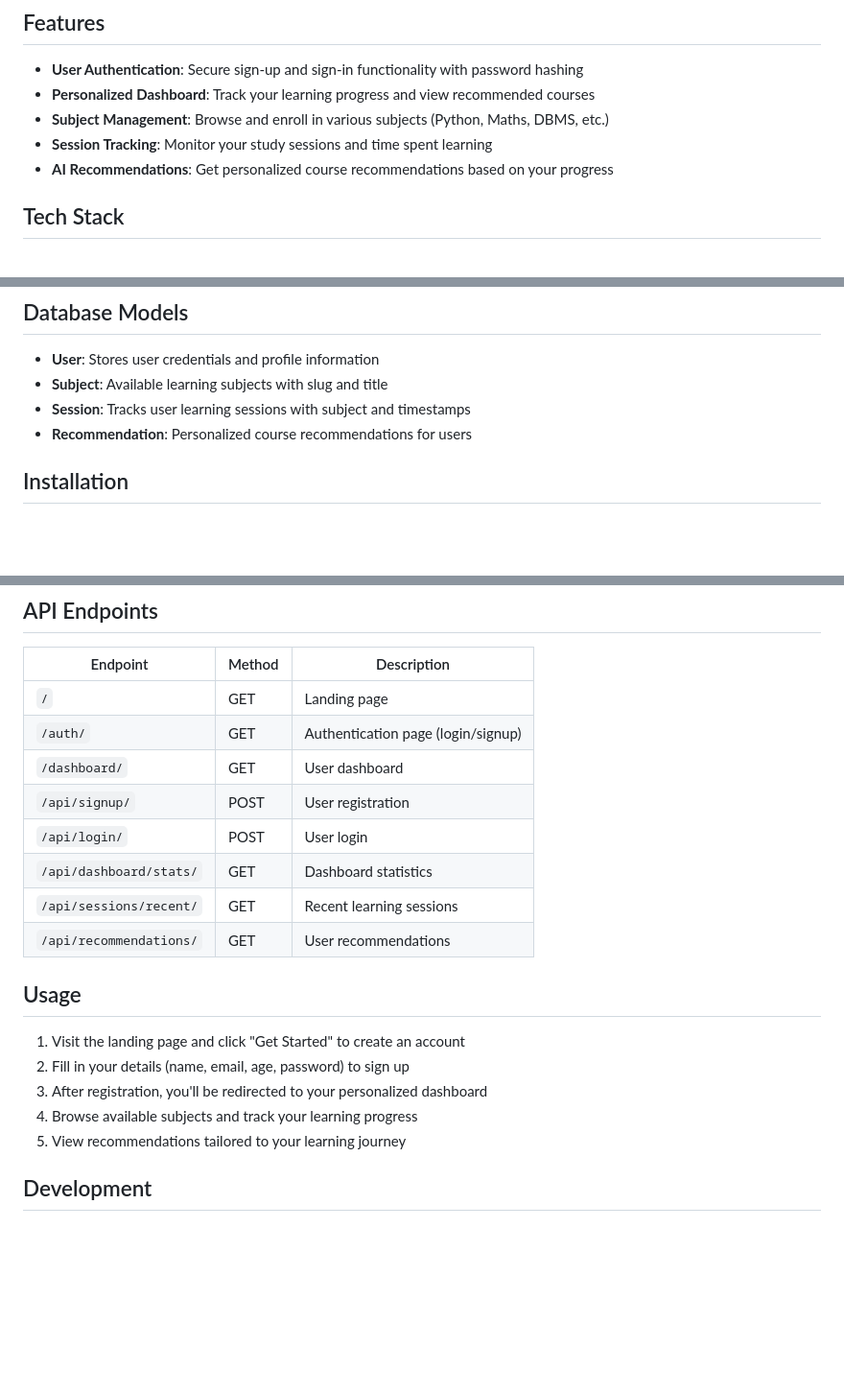
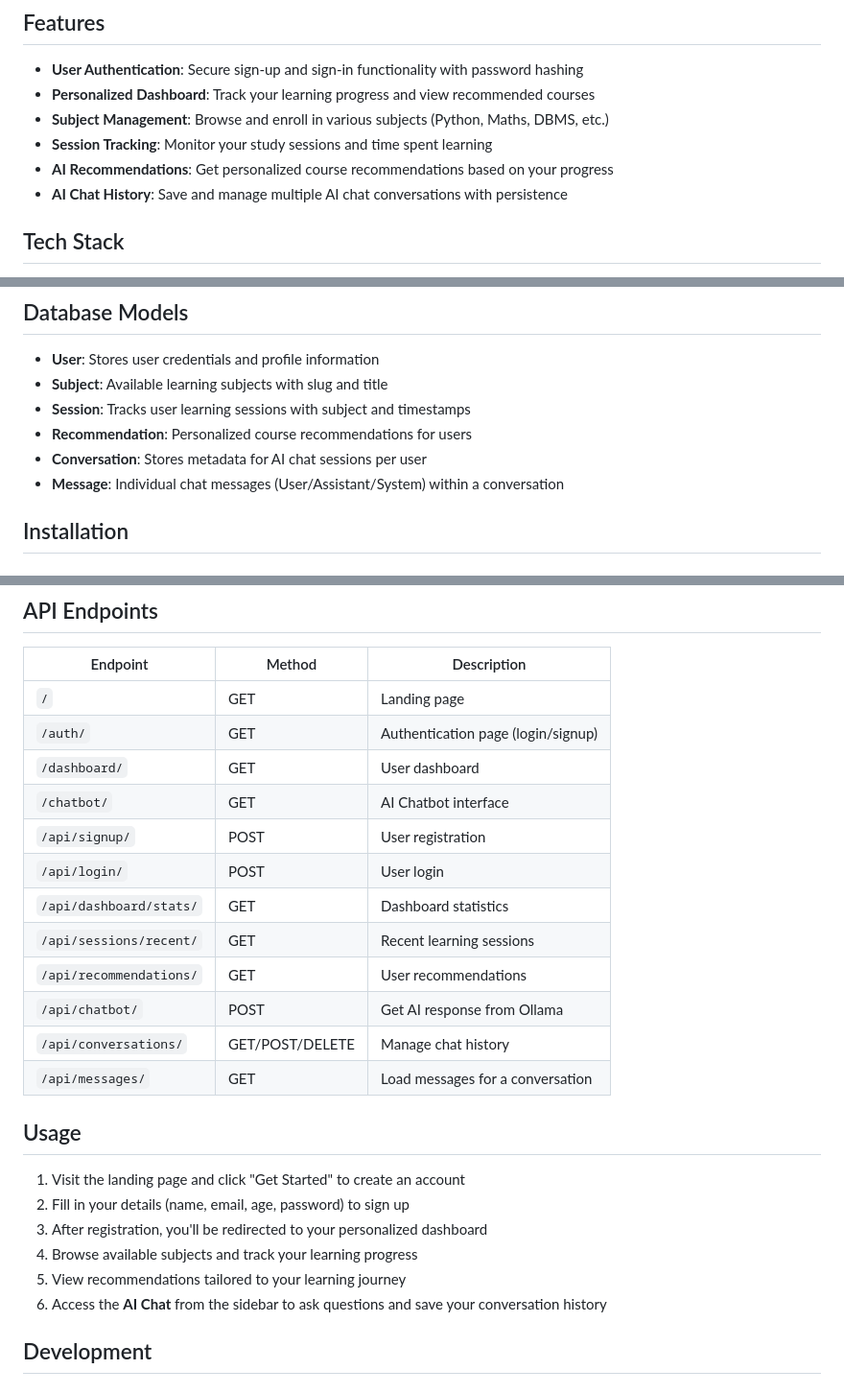
Before and after one commit to dheepakshakthi/EduTech, a Markdown page: README.md, 3 parts joined by grey strips. Shown at 96% size. Rendered like a GitHub page; blank space fills up the shorter version.

Commit message:
UpdatedReadme

```diff
--- a/README.md
+++ b/README.md
@@ -9,6 +9,7 @@ An educational technology platform built with Django that provides personalized
 - **Subject Management**: Browse and enroll in various subjects (Python, Maths, DBMS, etc.)
 - **Session Tracking**: Monitor your study sessions and time spent learning
 - **AI Recommendations**: Get personalized course recommendations based on your progress
+- **AI Chat History**: Save and manage multiple AI chat conversations with persistence
 
 ## Tech Stack
 
@@ -45,6 +46,8 @@ EduTech/
 - **Subject**: Available learning subjects with slug and title
 - **Session**: Tracks user learning sessions with subject and timestamps
 - **Recommendation**: Personalized course recommendations for users
+- **Conversation**: Stores metadata for AI chat sessions per user
+- **Message**: Individual chat messages (User/Assistant/System) within a conversation
 
 ## Installation
 
@@ -152,11 +155,15 @@ To change the model or inference device, modify the `chatbot_api` function in `w
 | `/` | GET | Landing page |
 | `/auth/` | GET | Authentication page (login/signup) |
 | `/dashboard/` | GET | User dashboard |
+| `/chatbot/` | GET | AI Chatbot interface |
 | `/api/signup/` | POST | User registration |
 | `/api/login/` | POST | User login |
 | `/api/dashboard/stats/` | GET | Dashboard statistics |
 | `/api/sessions/recent/` | GET | Recent learning sessions |
 | `/api/recommendations/` | GET | User recommendations |
+| `/api/chatbot/` | POST | Get AI response from Ollama |
+| `/api/conversations/` | GET/POST/DELETE | Manage chat history |
+| `/api/messages/` | GET | Load messages for a conversation |
 
 ## Usage
 
@@ -165,6 +172,7 @@ To change the model or inference device, modify the `chatbot_api` function in `w
 3. After registration, you'll be redirected to your personalized dashboard
 4. Browse available subjects and track your learning progress
 5. View recommendations tailored to your learning journey
+6. Access the **AI Chat** from the sidebar to ask questions and save your conversation history
 
 ## Development
 
```
